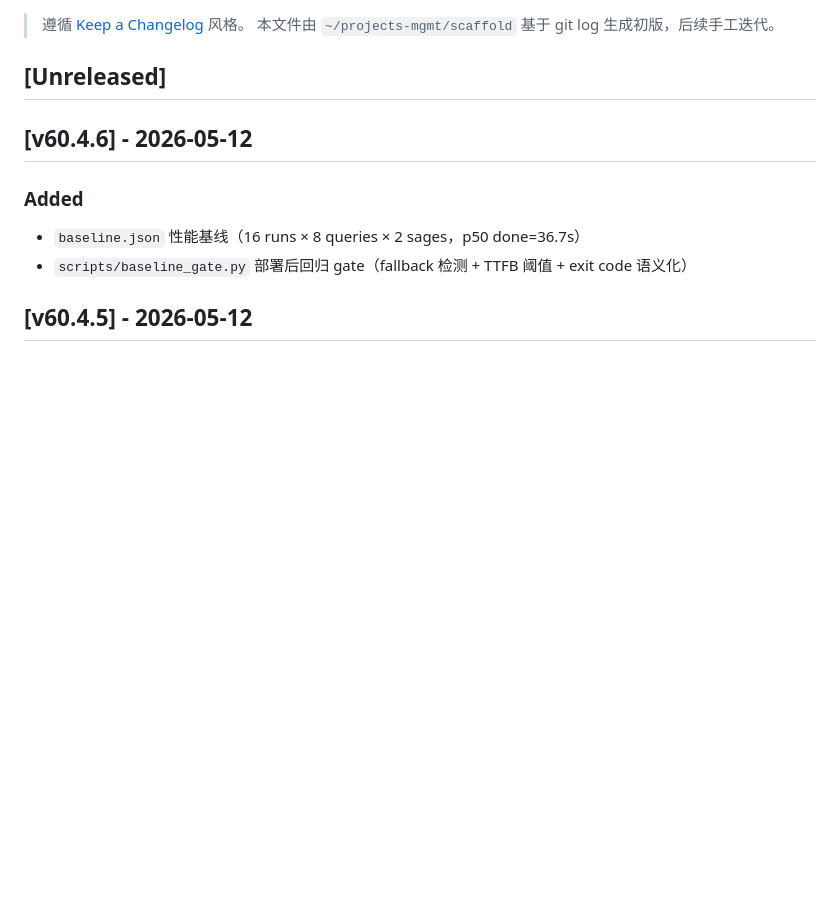
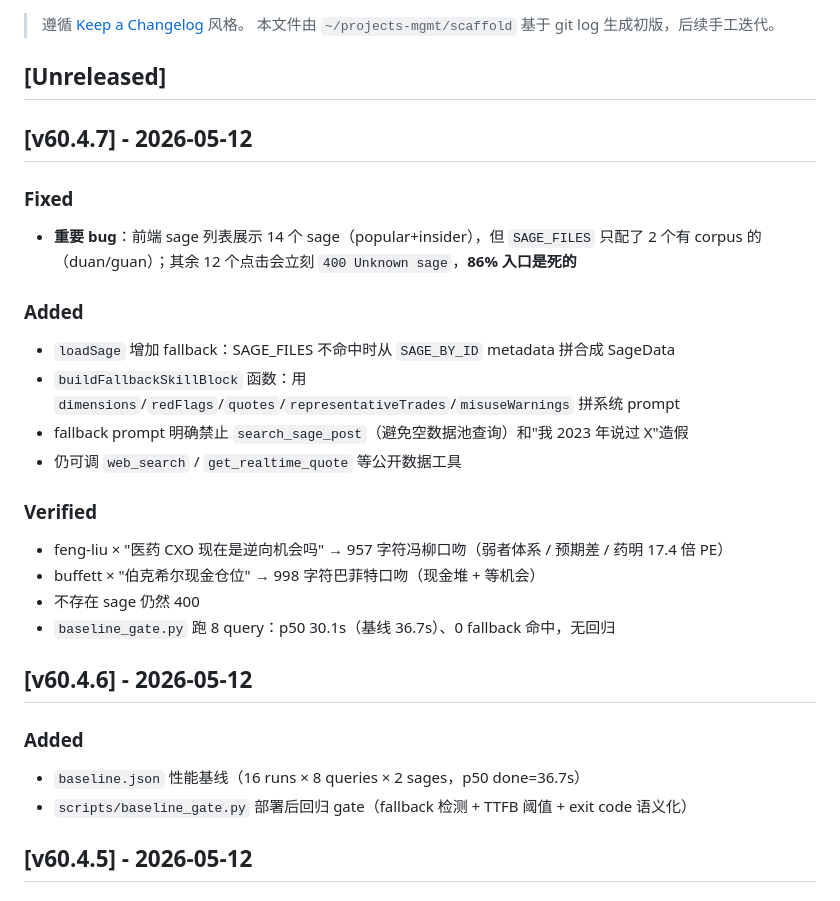
Before and after one commit to sherconan/sage-jury, a Markdown page: CHANGELOG.md, the part around the change. Rendered like a GitHub page; blank space fills up the shorter version.

Commit message:
docs(changelog): v60.4.7 fallback path entry + verification evidence
- feng-liu / buffett 实测 957/998 字符真口吻输出
- baseline_gate.py 跑 8 query 0 regression
- p50 done 30.1s vs baseline 36.7s（提速）

```diff
--- a/CHANGELOG.md
+++ b/CHANGELOG.md
@@ -4,6 +4,23 @@
 > 本文件由 `~/projects-mgmt/scaffold` 基于 git log 生成初版，后续手工迭代。
 
 ## [Unreleased]
+
+## [v60.4.7] - 2026-05-12
+
+### Fixed
+- **重要 bug**：前端 sage 列表展示 14 个 sage（popular+insider），但 `SAGE_FILES` 只配了 2 个有 corpus 的（duan/guan）；其余 12 个点击会立刻 `400 Unknown sage`，**86% 入口是死的**
+
+### Added
+- `loadSage` 增加 fallback：SAGE_FILES 不命中时从 `SAGE_BY_ID` metadata 拼合成 SageData
+- `buildFallbackSkillBlock` 函数：用 `dimensions`/`redFlags`/`quotes`/`representativeTrades`/`misuseWarnings` 拼系统 prompt
+- fallback prompt 明确禁止 `search_sage_post`（避免空数据池查询）和"我 2023 年说过 X"造假
+- 仍可调 `web_search` / `get_realtime_quote` 等公开数据工具
+
+### Verified
+- feng-liu × "医药 CXO 现在是逆向机会吗" → 957 字符冯柳口吻（弱者体系 / 预期差 / 药明 17.4 倍 PE）
+- buffett × "伯克希尔现金仓位" → 998 字符巴菲特口吻（现金堆 + 等机会）
+- 不存在 sage 仍然 400
+- `baseline_gate.py` 跑 8 query：p50 30.1s（基线 36.7s）、0 fallback 命中，无回归
 
 ## [v60.4.6] - 2026-05-12
 
```
